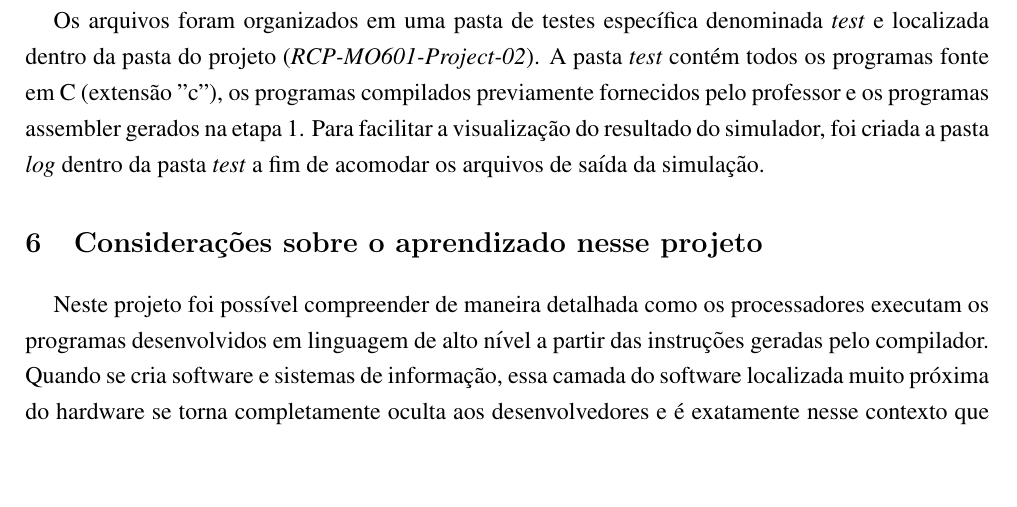
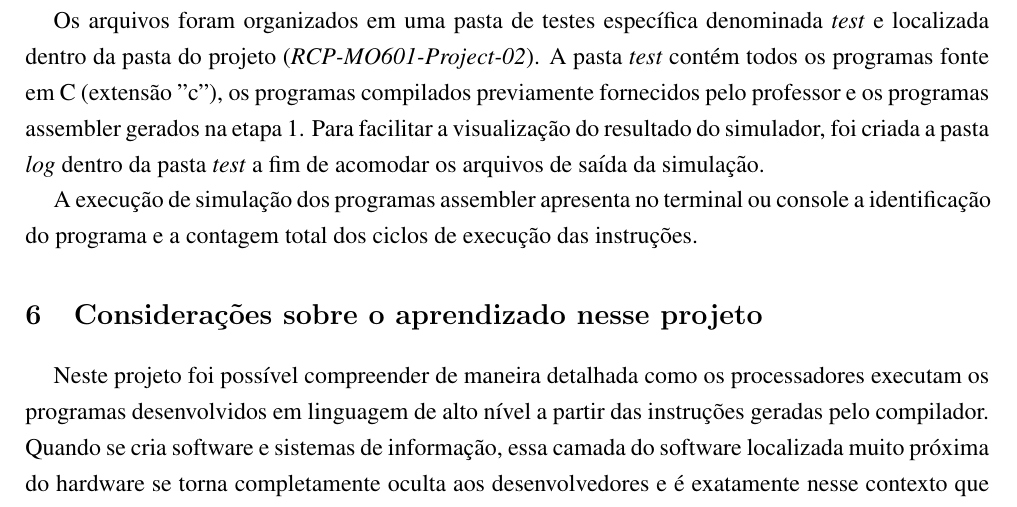
Before and after one commit to rubenscp/RCP-MO601-Project-02, a LaTeX document (report/main.tex, which reads report/Tarefas/testes.tex): part of page 6 of 7, cut so that both start at the same text, the shorter picture padded with empty space. Compiled offline with pdfLaTeX.

Commit message:
Updating artifacts of the project 02.

```diff
--- a/report/Tarefas/testes.tex
+++ b/report/Tarefas/testes.tex
@@ -8,3 +8,5 @@ A etapa 1 é realizada a partir dos programas previamente compilados compilados
 A etapa 2 realiza a simulação do processador RISC-V executando cada programa assembler e gerando um arquivo de log (extensão "log") para cada programa simulado, a fim de evidenciar a sua execução.
 
 Os arquivos foram organizados em uma pasta de testes específica denominada \textit{test} e localizada dentro da pasta do projeto (\textit{RCP-MO601-Project-02}). A pasta \textit{test} contém todos os programas fonte em C (extensão "c"), os programas compilados previamente fornecidos pelo professor e os programas assembler gerados na etapa 1. Para facilitar a visualização do resultado do simulador, foi criada a pasta \textit{log} dentro da pasta \textit{test} a fim de acomodar os arquivos de saída da simulação.
+
+A execução de simulação dos programas assembler apresenta no terminal ou console a identificação do programa e a contagem total dos ciclos de execução das instruções.
```
Also changed, not shown: relatorio.pdf, report/main.pdf, 4 other files.
